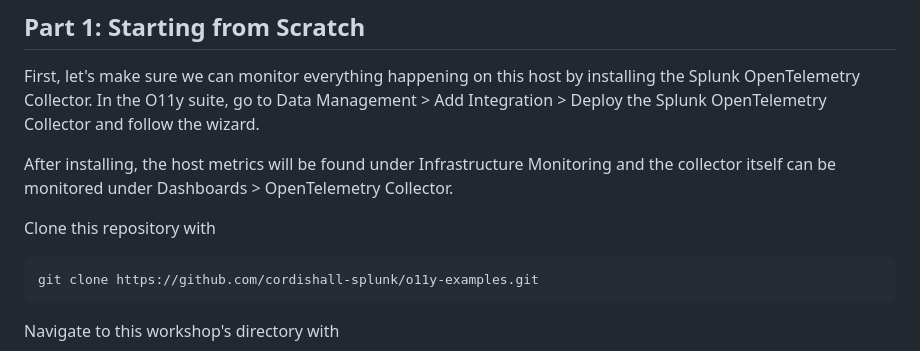
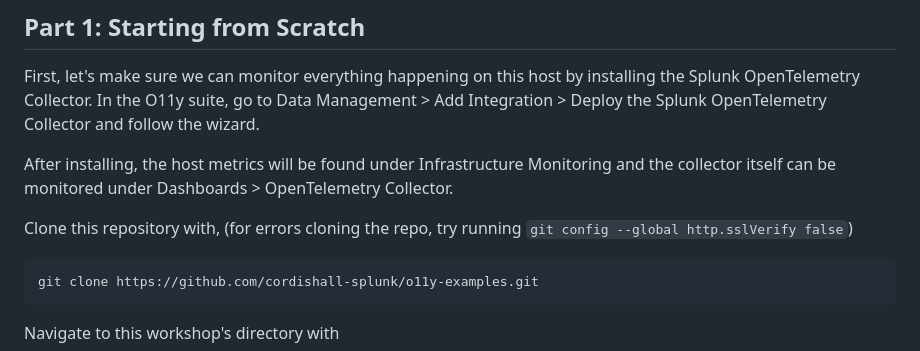
Before and after one commit to cordishall-splunk/o11y-examples, a Markdown page: Containerization Workshop/README.md, the part around the change. Rendered like a GitHub page.

````diff
--- a/Containerization Workshop/README.md
+++ b/Containerization Workshop/README.md
@@ -37,7 +37,7 @@ First, let's make sure we can monitor everything happening on this host by insta
 
 After installing, the host metrics will be found under Infrastructure Monitoring and the collector itself can be monitored under Dashboards > OpenTelemetry Collector.
 
-Clone this repository with
+Clone this repository with, (for errors cloning the repo, try running `git config --global http.sslVerify false`)
 ```
 git clone https://github.com/cordishall-splunk/o11y-examples.git
 ```
````
